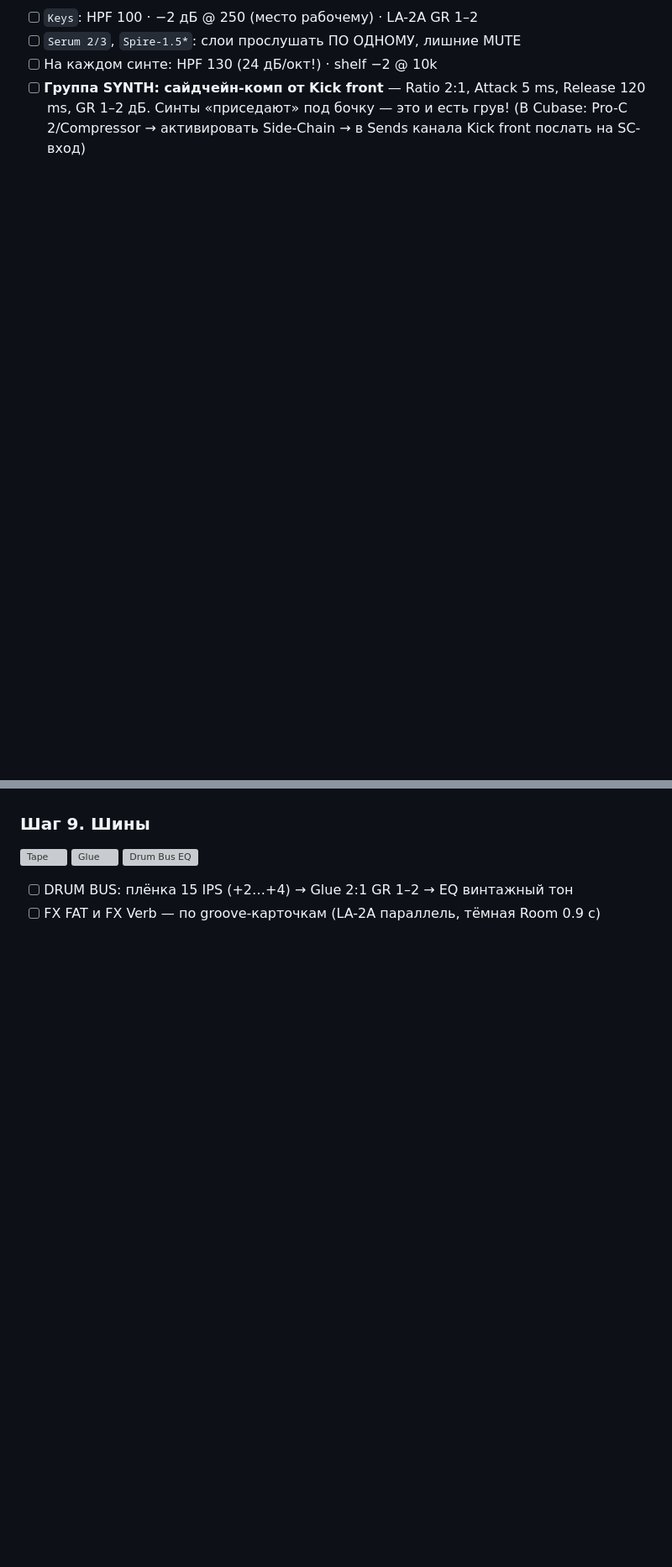
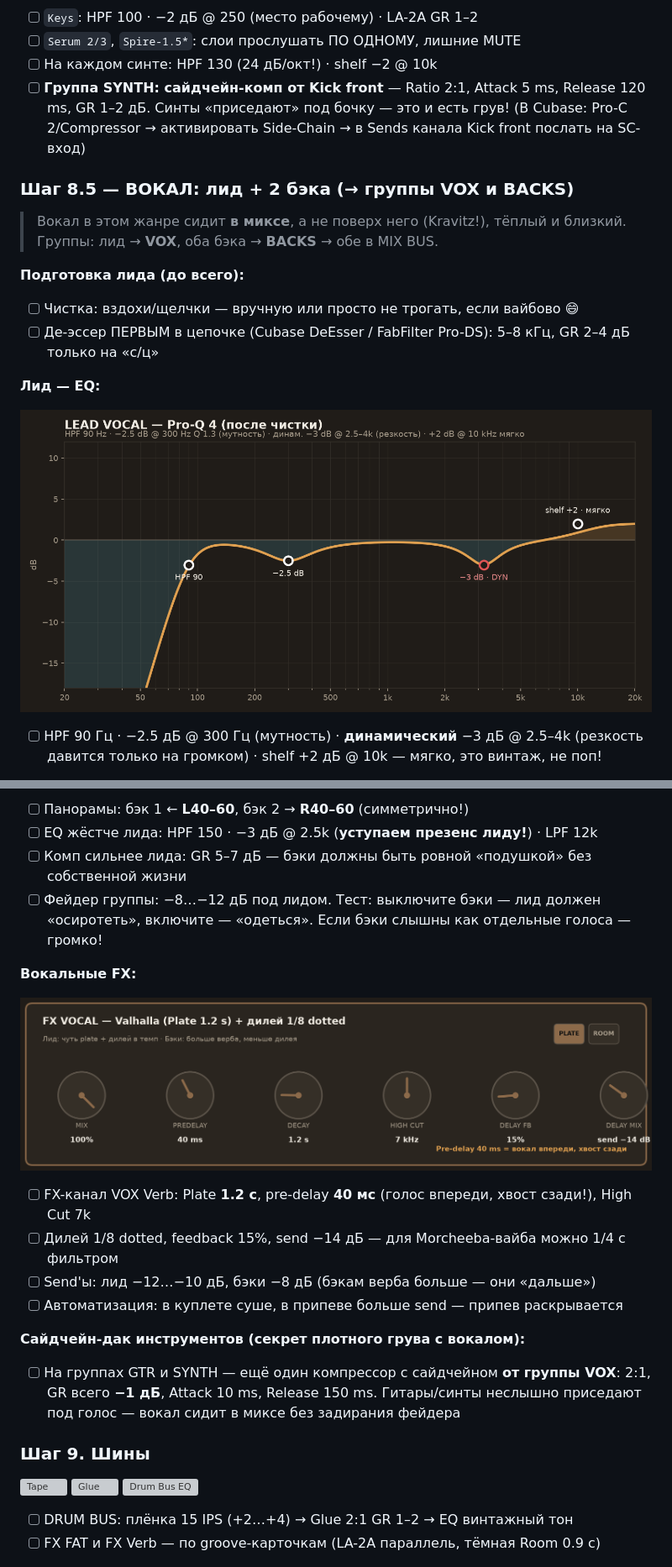
Before and after one commit to beregpia/stroi-horoscope, a Markdown page: groove-mix-session/session-map.md, 2 parts joined by grey strips. Shown at 84% size. Drawn GitHub-style; pictures changed too: groove-mix-session/img/eq-vocal-lead.png (added), groove-mix-session/img/knob-vocal-fx.png (added); blank space fills up the shorter version; grey boxes are pictures that could not be loaded.

Commit message:
Вокал: лид (де-эссер, 1176→LA-2A) + 2 бэка (L/R, подушка) + FX и сайдчейн-дак, 5 картинок
Co-authored-by: arena-agent <297053741+arena-agent@users.noreply.github.com>

```diff
--- a/groove-mix-session/session-map.md
+++ b/groove-mix-session/session-map.md
@@ -170,3 +172,18 @@ FX: Verb (тёмная Room) · FAT (LA-2A параллель) — как в gro
 - [ ] На каждом синте: HPF 130 (24 дБ/окт!) · shelf −2 @ 10k
 - [ ] **Группа SYNTH: сайдчейн-комп от Kick front** — Ratio 2:1, Attack 5 ms, Release 120 ms, GR 1–2 дБ. Синты «приседают» под бочку — это и есть грув! (В Cubase: Pro-C 2/Compressor → активировать Side-Chain → в Sends канала Kick front послать на SC-вход)
 
+### Шаг 8.5 — ВОКАЛ: лид + 2 бэка (→ группы VOX и BACKS)
+
+> Вокал в этом жанре сидит **в миксе**, а не поверх него (Kravitz!), тёплый и близкий.
+> Группы: лид → **VOX**, оба бэка → **BACKS** → обе в MIX BUS.
+
+**Подготовка лида (до всего):**
+- [ ] Чистка: вздохи/щелчки — вручную или просто не трогать, если вайбово 😄
+- [ ] Де-эссер ПЕРВЫМ в цепочке (Cubase DeEsser / FabFilter Pro-DS): 5–8 кГц, GR 2–4 дБ только на «с/ц»
+
+**Лид — EQ:**
+
+![Lead EQ](img/eq-vocal-lead.png)
+
+- [ ] HPF 90 Гц · −2.5 дБ @ 300 Гц (мутность) · **динамический** −3 дБ @ 2.5–4k (резкость давится только на громком) · shelf +2 дБ @ 10k — мягко, это винтаж, не поп!
+
@@ -173,3 +205,20 @@ FX: Verb (тёмная Room) · FAT (LA-2A параллель) — как в gro
+- [ ] Панорамы: бэк 1 ← **L40–60**, бэк 2 → **R40–60** (симметрично!)
+- [ ] EQ жёстче лида: HPF 150 · −3 дБ @ 2.5k (**уступаем презенс лиду!**) · LPF 12k
+- [ ] Комп сильнее лида: GR 5–7 дБ — бэки должны быть ровной «подушкой» без собственной жизни
+- [ ] Фейдер группы: −8…−12 дБ под лидом. Тест: выключите бэки — лид должен «осиротеть», включите — «одеться». Если бэки слышны как отдельные голоса — громко!
+
+**Вокальные FX:**
+
+![Vocal FX](img/knob-vocal-fx.png)
+
+- [ ] FX-канал VOX Verb: Plate **1.2 с**, pre-delay **40 мс** (голос впереди, хвост сзади!), High Cut 7k
+- [ ] Дилей 1/8 dotted, feedback 15%, send −14 дБ — для Morcheeba-вайба можно 1/4 с фильтром
+- [ ] Send'ы: лид −12…−10 дБ, бэки −8 дБ (бэкам верба больше — они «дальше»)
+- [ ] Автоматизация: в куплете суше, в припеве больше send — припев раскрывается
+
+**Сайдчейн-дак инструментов (секрет плотного грува с вокалом):**
+- [ ] На группах GTR и SYNTH — ещё один компрессор с сайдчейном **от группы VOX**: 2:1, GR всего **−1 дБ**, Attack 10 ms, Release 150 ms. Гитары/синты неслышно приседают под голос — вокал сидит в миксе без задирания фейдера
+
 ### Шаг 9. Шины
 
 ![Tape](../bfd3-groove/img/knob-tape.png)
```
Also changed, not shown: other parts of groove-mix-session/session-map.md (+21 -3 lines), groove-mix-session/img/comp-vocal-1176.png (added), groove-mix-session/img/comp-vocal-backs.png (added), groove-mix-session/img/comp-vocal-la2a.png (added), groove-mix-session/img/eq-vocal-back.png (added), 1 other file.
